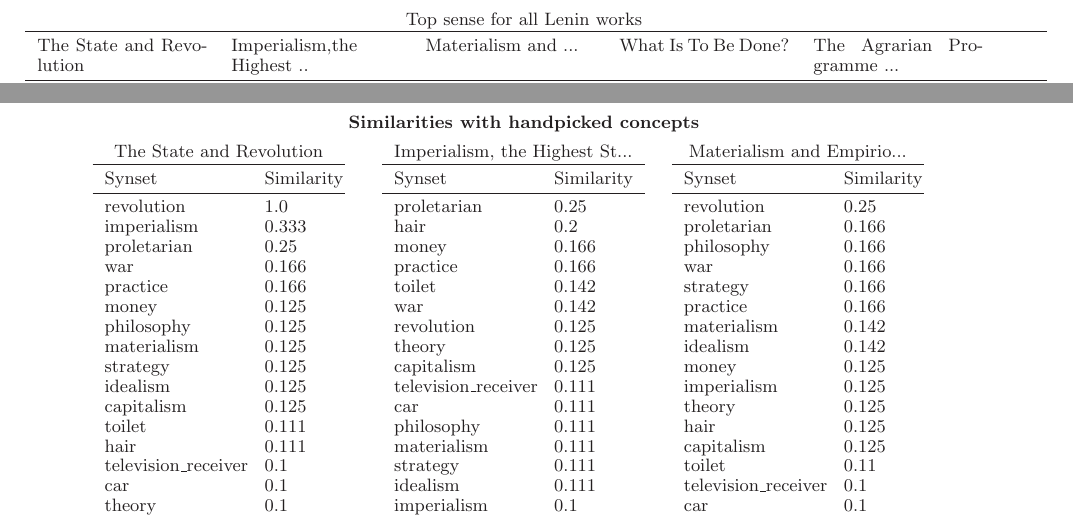
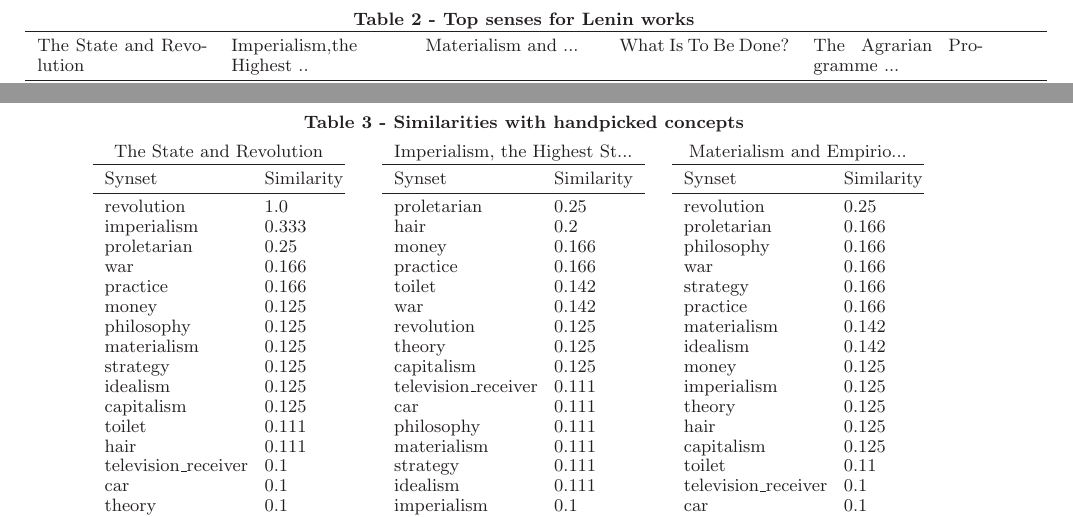
Before and after one commit to finiteautomata/leninanalysis, a LaTeX document (paper/refactor.tex, which reads paper/results.tex, paper/results_sim_tables.tex): two parts of pages 3 and 4 of 5, joined at a grey line, cut so that both start at the same text. Compiled offline with LaTeX, dvips and Ghostscript.

Commit message:
-table numbers, all bold, typo

```diff
--- a/paper/results.tex
+++ b/paper/results.tex
@@ -1,5 +1,5 @@
 \begin{table*}
-\caption*{Top sense for all Lenin works}
+\caption*{\textbf{Table 2 - Top senses for Lenin works}}
 \centering
 \begin{tabular}{p{3cm} p{3cm} p{3cm} p{3cm} p{3cm}}
         \toprule
--- a/paper/results_sim_tables.tex
+++ b/paper/results_sim_tables.tex
@@ -1,5 +1,5 @@
 \begin{table*}
-\caption*{\textbf{Similarities with handpicked concepts}}\\
+\caption*{\textbf{Table 3 - Similarities with handpicked concepts}}\\
 \vspace{5px}
 \begin{minipage}{5cm}
 \begin{tabular}{ p{2.4cm} p{1.2cm} }
```
Also changed, not shown: paper/handpicked_table.tex (+1 -1 lines).
